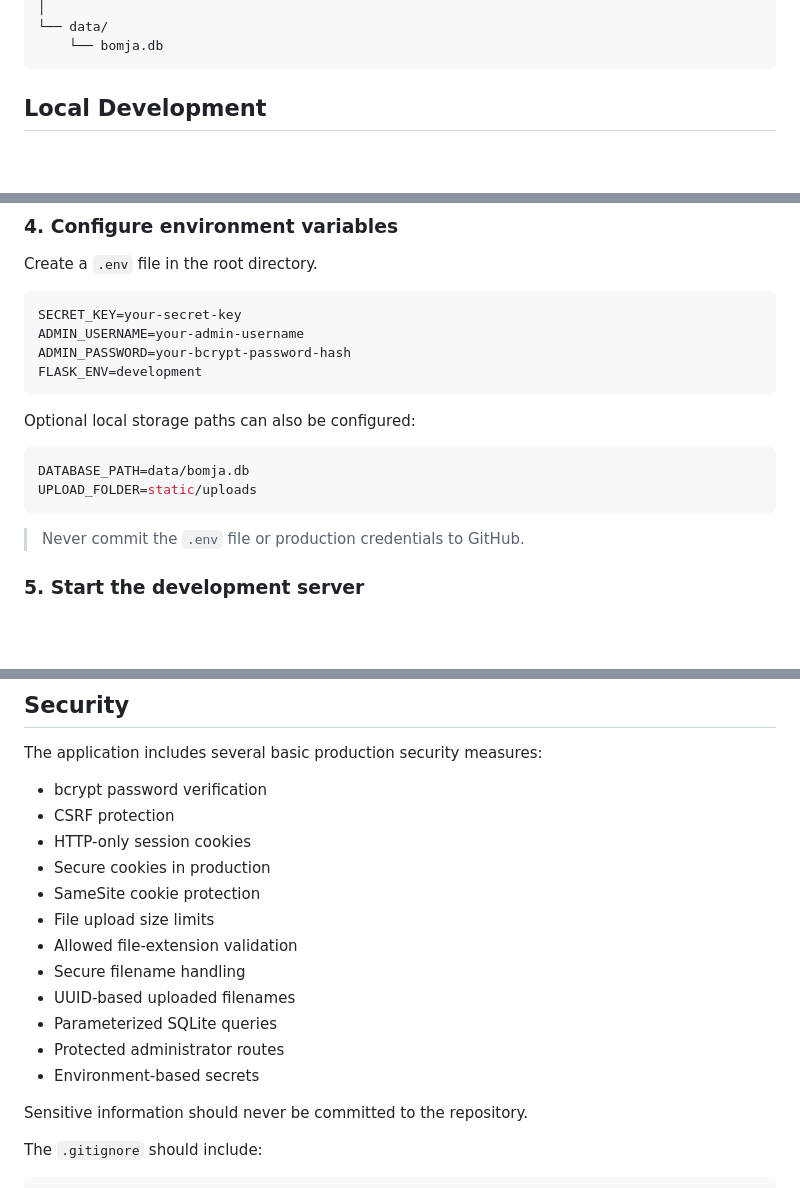
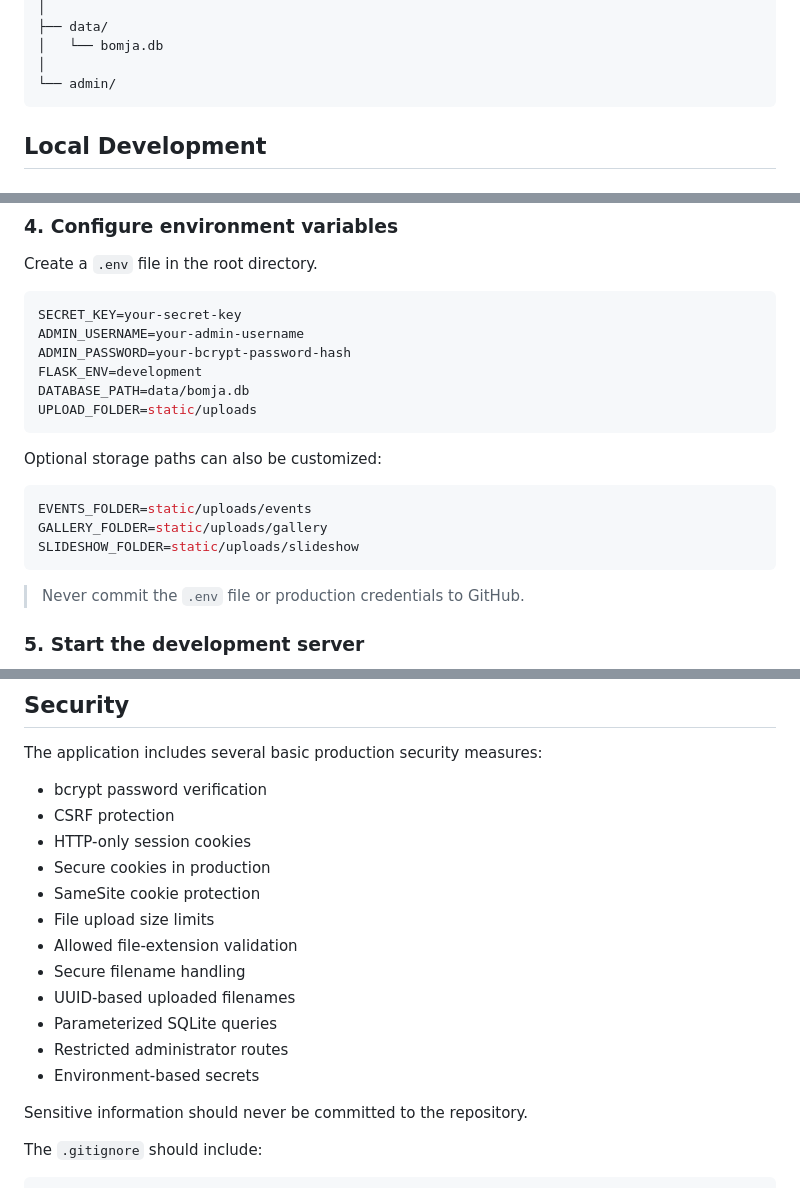
Before and after one commit to 3luko/BOMJA, a Markdown page: README.md, 3 parts joined by grey strips. Drawn GitHub-style; blank space fills up the shorter version.

````diff
--- a/README.md
+++ b/README.md
@@ -71,6 +82,8 @@ BOMJA/reg-html
 │
-└── data/
-    └── bomja.db
+├── data/
+│   └── bomja.db
+│
+└── admin/
 ```
 
 ## Local Development
@@ -115,13 +128,16 @@ SECRET_KEY=your-secret-key
 ADMIN_USERNAME=your-admin-username
 ADMIN_PASSWORD=your-bcrypt-password-hash
 FLASK_ENV=development
+DATABASE_PATH=data/bomja.db
+UPLOAD_FOLDER=static/uploads
 ```
 
-Optional local storage paths can also be configured:
+Optional storage paths can also be customized:
 
 ```env
-DATABASE_PATH=data/bomja.db
-UPLOAD_FOLDER=static/uploads
+EVENTS_FOLDER=static/uploads/events
+GALLERY_FOLDER=static/uploads/gallery
+SLIDESHOW_FOLDER=static/uploads/slideshow
 ```
 
 > Never commit the `.env` file or production credentials to GitHub.
@@ -183,18 +239,18 @@ Events can optionally contain a ticket URL. Events with ticket URLs are clickabl
 
 The application includes several basic production security measures:
 
-* bcrypt password verification
-* CSRF protection
-* HTTP-only session cookies
-* Secure cookies in production
-* SameSite cookie protection
-* File upload size limits
-* Allowed file-extension validation
-* Secure filename handling
-* UUID-based uploaded filenames
-* Parameterized SQLite queries
-* Protected administrator routes
-* Environment-based secrets
+- bcrypt password verification
+- CSRF protection
+- HTTP-only session cookies
+- Secure cookies in production
+- SameSite cookie protection
+- File upload size limits
+- Allowed file-extension validation
+- Secure filename handling
+- UUID-based uploaded filenames
+- Parameterized SQLite queries
+- Restricted administrator routes
+- Environment-based secrets
 
 Sensitive information should never be committed to the repository.
 
````
Also changed, not shown: other parts of README.md (+108 -57 lines).
